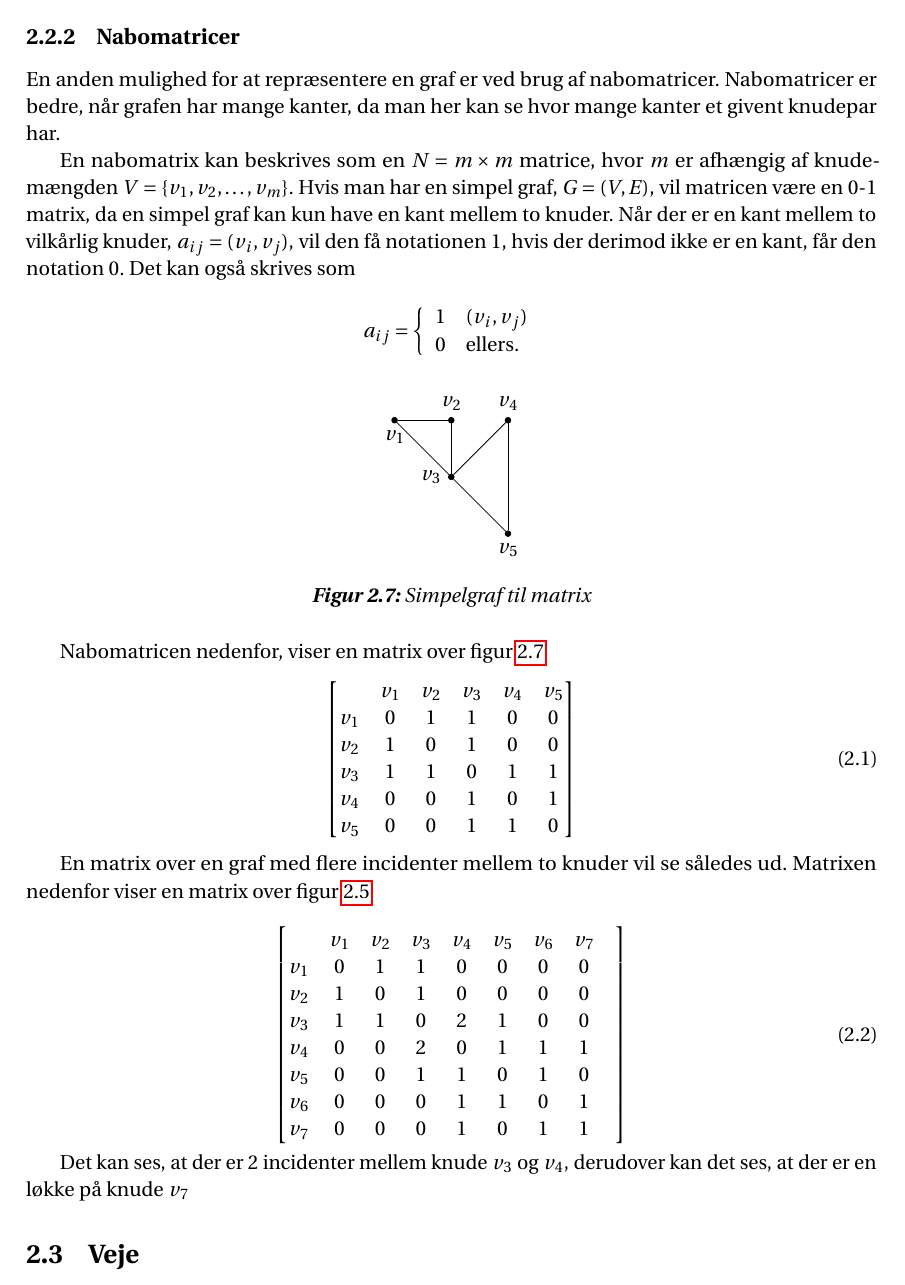
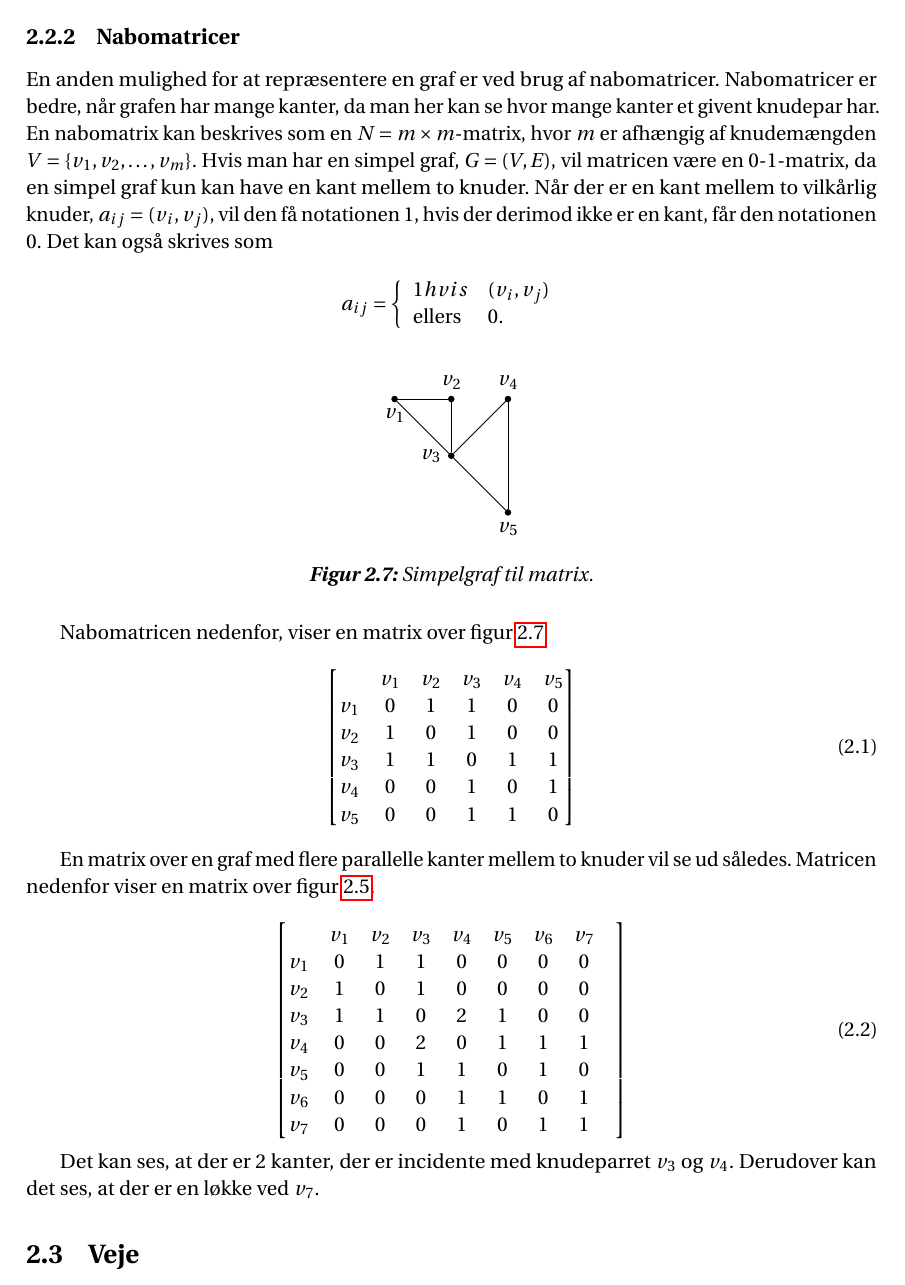
Before and after one commit to Mattiasaa/P1-projekt, a LaTeX thesis (master.tex, which reads fig/tikz/grafer/nabolister/matrice-graf.tex, incl/main/grafer/nabomatricer.tex): part of page 11 of 23, cut so that both start at the same text. Compiled offline with pdfLaTeX.

Commit message:
Rettelser

```diff
--- a/fig/tikz/grafer/nabolister/matrice-graf.tex
+++ b/fig/tikz/grafer/nabolister/matrice-graf.tex
@@ -16,6 +16,6 @@
     \draw (v_3) -- (v_5);
     \draw (v_4) -- (v_5);
   \end{tikzpicture}
-  \caption{Simpelgraf til matrix}
+  \caption{Simpelgraf til matrix.}
   \label{fig:stm}
 \end{figure}
--- a/incl/main/grafer/nabomatricer.tex
+++ b/incl/main/grafer/nabomatricer.tex
@@ -1,12 +1,11 @@
 \subsection{Nabomatricer}
 En anden mulighed for at repræsentere en graf er ved brug af nabomatricer. Nabomatricer er bedre, når grafen har mange kanter, da man her kan se hvor mange kanter et givent knudepar har.
-
-En nabomatrix kan beskrives som en $N=m \times m$ matrice, hvor $m$ er afhængig af knudemængden $V=\{v_1, v_2, \ldots, v_m\}$. Hvis man har en simpel graf, $G=(V,E)$, vil matricen være en 0-1 matrix, da en simpel graf kan kun have en kant mellem to knuder. Når der er en kant mellem to  vilkårlig knuder, $a_{ij}=(v_i,v_j)$,  vil den få notationen 1, hvis der derimod ikke er en kant, får den notation 0.
+En nabomatrix kan beskrives som en $N=m \times m$-matrix, hvor $m$ er afhængig af knudemængden $V=\{v_1, v_2, \ldots, v_m\}$. Hvis man har en simpel graf, $G=(V,E)$, vil matricen være en 0-1-matrix, da en simpel graf kun kan have en kant mellem to knuder. Når der er en kant mellem to  vilkårlig knuder, $a_{ij}=(v_i,v_j)$,  vil den få notationen 1, hvis der derimod ikke er en kant, får den notationen 0.
 Det kan også skrives som
 
 \[ a_{ij} = \left\{ \begin{array}{ll}
-         1 & (v_i, v_j)\\
-        0 & \mbox{ellers}.\end{array} \right. \]
+         1  hvis & (v_i, v_j)\\
+         \mbox{ellers} & 0.\end{array} \right. \]
 \input{fig/tikz/grafer/nabolister/matrice-graf}
 
 Nabomatricen nedenfor, viser en matrix over figur \ref{fig:stm}
@@ -21,7 +20,7 @@ Nabomatricen nedenfor, viser en matrix over figur \ref{fig:stm}
 	\end{bmatrix}
 \end{equation}
 
-En matrix over en graf med flere incidenter mellem to knuder vil se således ud. Matrixen nedenfor viser en matrix over figur \ref{fig:ikke-orienteret-pseudo}
+En matrix over en graf med flere parallelle kanter mellem to knuder vil se ud således. Matricen nedenfor viser en matrix over figur \ref{fig:ikke-orienteret-pseudo}.
 
 \begin{equation}
 	\begin{bmatrix}
@@ -36,4 +35,4 @@ En matrix over en graf med flere incidenter mellem to knuder vil se således ud.
 	\end{bmatrix}
 \end{equation}
 
-Det kan ses, at der er 2 incidenter mellem knude $v_3$ og $v_4$, derudover kan det ses, at der er en løkke på knude $v_7$
+Det kan ses, at der er 2 kanter, der er incidente med knudeparret $v_3$ og $v_4$. Derudover kan det ses, at der er en løkke ved $v_7$.
```
Also changed, not shown: incl/main/grafer/veje.tex (+1 -1 lines), 4 other files.
